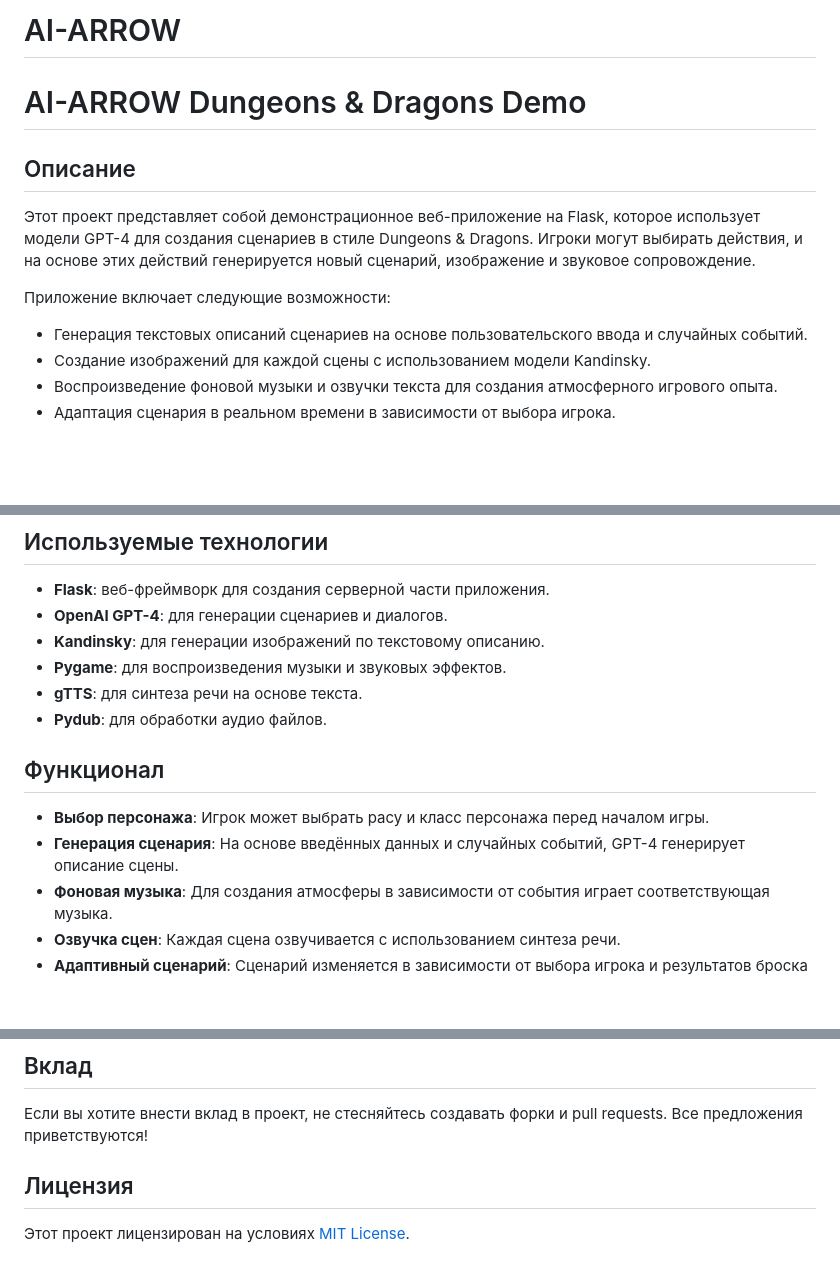
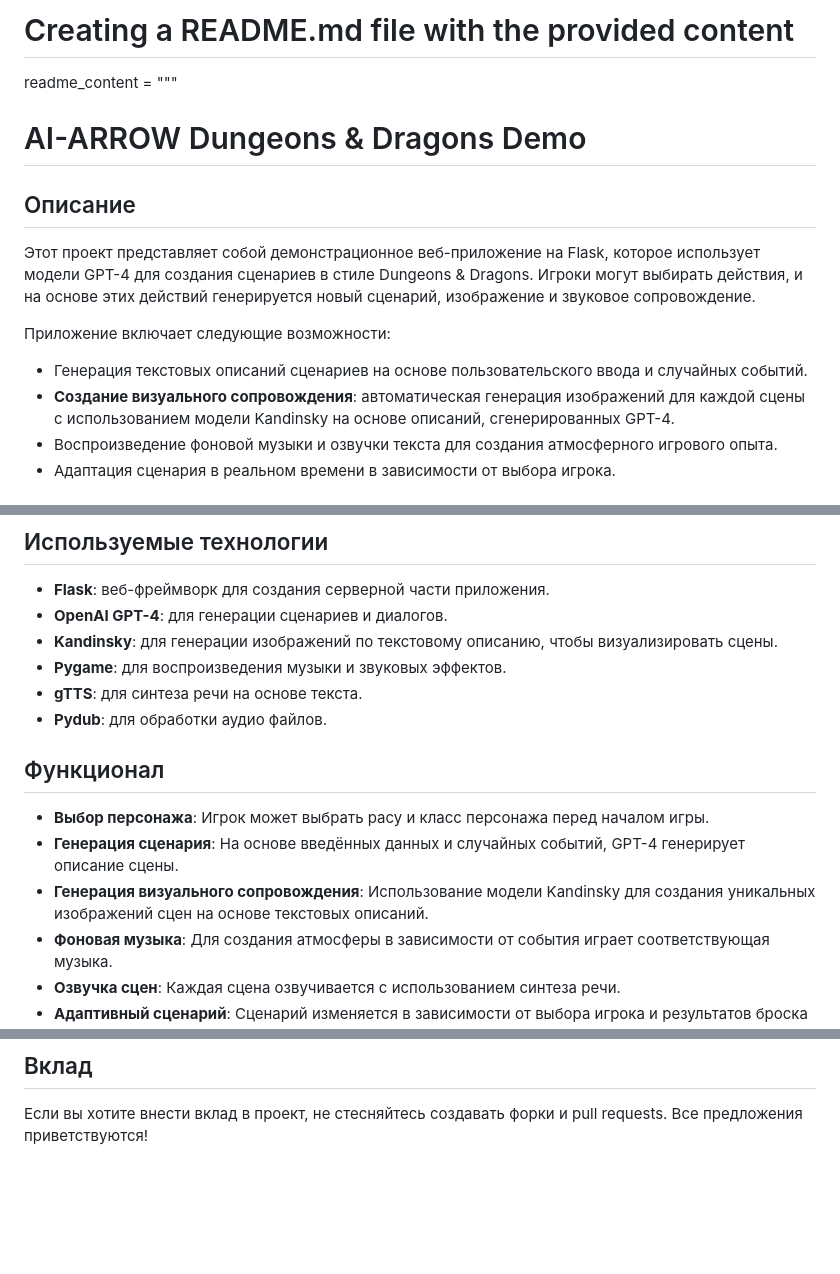
Before and after one commit to normaldaki278/AI-ARROW, a Markdown page: README.md, 3 parts joined by grey strips. Drawn GitHub-style; blank space fills up the shorter version.

```diff
--- a/README.md
+++ b/README.md
@@ -1,4 +1,6 @@
-# AI-ARROW
+# Creating a README.md file with the provided content
+
+readme_content = """
 # AI-ARROW Dungeons & Dragons Demo
 
 ## Описание
@@ -7,7 +9,7 @@
 
 Приложение включает следующие возможности:
 - Генерация текстовых описаний сценариев на основе пользовательского ввода и случайных событий.
-- Создание изображений для каждой сцены с использованием модели Kandinsky.
+- **Создание визуального сопровождения**: автоматическая генерация изображений для каждой сцены с использованием модели Kandinsky на основе описаний, сгенерированных GPT-4.
 - Воспроизведение фоновой музыки и озвучки текста для создания атмосферного игрового опыта.
 - Адаптация сценария в реальном времени в зависимости от выбора игрока.
 
@@ -45,7 +47,7 @@
 
 - **Flask**: веб-фреймворк для создания серверной части приложения.
 - **OpenAI GPT-4**: для генерации сценариев и диалогов.
-- **Kandinsky**: для генерации изображений по текстовому описанию.
+- **Kandinsky**: для генерации изображений по текстовому описанию, чтобы визуализировать сцены.
 - **Pygame**: для воспроизведения музыки и звуковых эффектов.
 - **gTTS**: для синтеза речи на основе текста.
 - **Pydub**: для обработки аудио файлов.
@@ -54,6 +56,7 @@
 
 - **Выбор персонажа**: Игрок может выбрать расу и класс персонажа перед началом игры.
 - **Генерация сценария**: На основе введённых данных и случайных событий, GPT-4 генерирует описание сцены.
+- **Генерация визуального сопровождения**: Использование модели Kandinsky для создания уникальных изображений сцен на основе текстовых описаний.
 - **Фоновая музыка**: Для создания атмосферы в зависимости от события играет соответствующая музыка.
 - **Озвучка сцен**: Каждая сцена озвучивается с использованием синтеза речи.
 - **Адаптивный сценарий**: Сценарий изменяется в зависимости от выбора игрока и результатов броска кубика.
@@ -67,7 +70,3 @@
 ## Вклад
 
 Если вы хотите внести вклад в проект, не стесняйтесь создавать форки и pull requests. Все предложения приветствуются!
-
-## Лицензия
-
-Этот проект лицензирован на условиях [MIT License](LICENSE).
```
